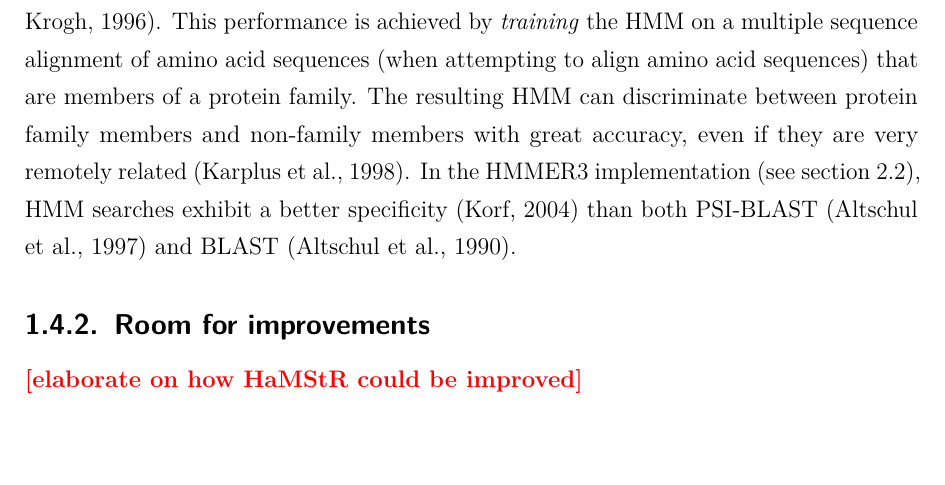
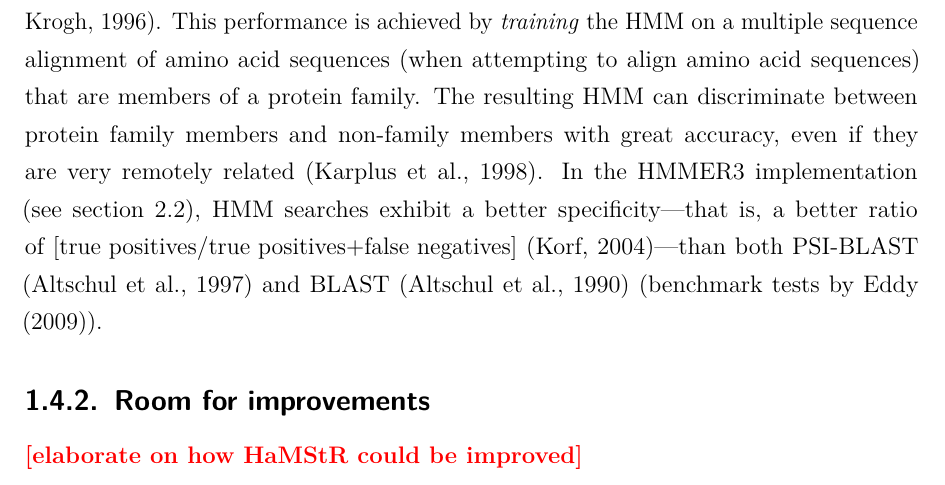
Before and after one commit to mptrsen/thesis, a LaTeX thesis (thesis.tex, which reads inc/intro/hmms.tex): part of page 19 of 52, cut so that both start at the same text, the shorter picture padded with empty space. Compiled offline with pdfLaTeX.

Commit message:
More details on specificity

```diff
--- a/inc/intro/hmms.tex
+++ b/inc/intro/hmms.tex
@@ -94,5 +94,7 @@ sequences) that are members of a protein family. The resulting HMM can
 discriminate between protein family members and non-family members with great
 accuracy, even if they are very remotely related \citep{karplus1998}. In the
 HMMER3 implementation (see \autoref{sec:programs}), HMM searches exhibit a
-better specificity \citep{korf2004} than both PSI-BLAST \citep{altschul1997} and
-BLAST \citep{altschul1990}.
+better specificity---that is, a better ratio of $\textrm{[true positives/true
+positives+false negatives]}$ \citep{korf2004}---than both PSI-BLAST
+\citep{altschul1997} and BLAST \citep{altschul1990} (benchmark tests by
+\citet{eddy2009}).
```
Also changed, not shown: inc/hamstr/intro.tex (deleted, +0 -1 lines).
